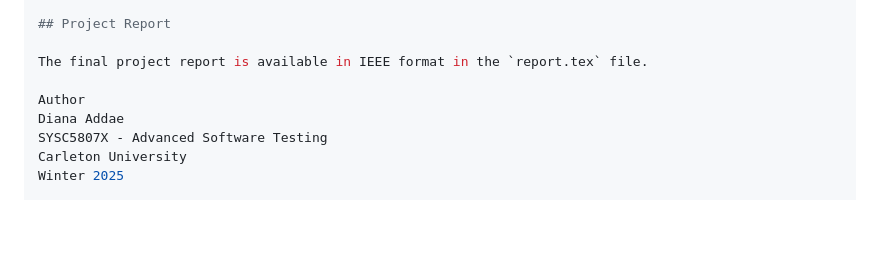
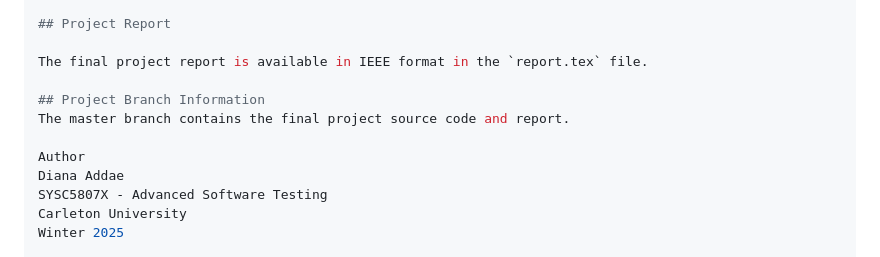
Before and after one commit to daddae022/SYSC5807X_Final_Project, a Markdown page: README.md, the part around the change. GitHub-like rendering; blank space fills up the shorter version.

Commit message:
Update README with project branch information

```diff
--- a/README.md
+++ b/README.md
@@ -117,6 +117,9 @@ coverage html
 
 The final project report is available in IEEE format in the `report.tex` file.
 
+## Project Branch Information
+The master branch contains the final project source code and report.
+
 Author
 Diana Addae
 SYSC5807X - Advanced Software Testing
```
